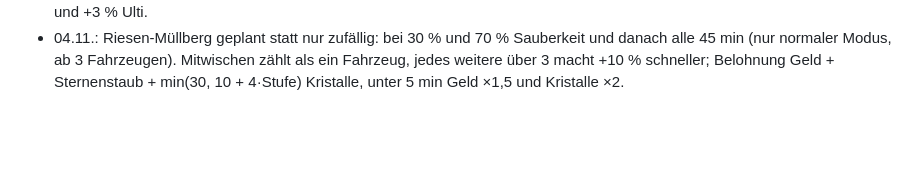
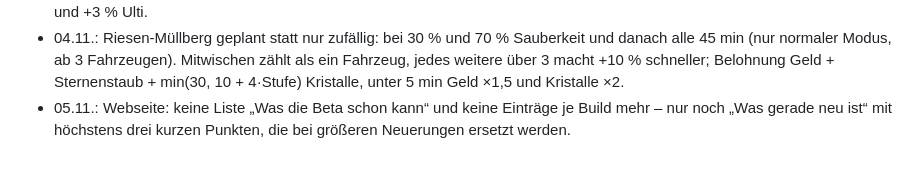
Before and after one commit to GhostOFabian/Lunar-Cleanup-Tycoon, a Markdown page: docs/DECISIONS.md, the part around the change. GitHub-like rendering; blank space fills up the shorter version.

Commit message:
DECISIONS: Webseite kurz halten
Co-Authored-By: Claude Opus 5.5 <noreply@anthropic.com>
Claude-Session: https://claude.ai/code/session_01BgWwPN82NjixtvNpWa328q

```diff
--- a/docs/DECISIONS.md
+++ b/docs/DECISIONS.md
@@ -304,3 +304,4 @@ Je eine Zeile: Entscheidung – Grund. Neue Einträge unten anfügen.
 - 04.11.: Aufgeräumt (Fabian: zu voll): Ziele-Fenster 6 → 4 Reiter (Ziele · Erfolge · Besucher · Kodex mit Abschluss und Statistik), kein doppeltes „Jetzt abholen“, keine lange Hauptziel-Liste mehr; Tagesaufträge und Herausforderungen in einem Abschnitt „Aufträge“ (fertige zuerst), Planetenziele höchstens 4 sichtbar. Einstellungen mit Reitern (Allgemein · Ton · Spielstand · Test · Shop). Lieferketten-Reiter von Planeten nach Produktion. Ausrichtung ausgeblendet (bestehende wirkt weiter). Keine Schwebezahlen mehr bei Fahrzeug-Entladungen und Fahrzeug-Kristallen; Parzellenbonus nur bei selbst geputzten Parzellen; Hand-Entladung ohne zusätzliche Meldung. Meldungen höchstens 2, 2,4 s, gleiche Meldung nicht doppelt. „Erste Schritte“ nicht im Hard Mode. Fracht-Sprechblase nur die ersten 3 Male.
 - 04.11.: Kristalle sind eine eigene Währung (`S.lk`, `Game.Crystals.cs`) statt Rohstoff im Behälter: von Hand geerntet volle Menge, von Fahrzeugen nur 1/5 (sonst Überschwemmung). Ausgeben über die Geld-Kachel: Kristall-Schub 5 (Planet 5 min ×1,5), Forschung/Wiederaufbau sofort (nach Restzeit), Hard: Anzug voll 2, Ulti +20 % 5; Hand-Kristall im Hard gibt +25 Anzug und +3 % Ulti.
 - 04.11.: Riesen-Müllberg geplant statt nur zufällig: bei 30 % und 70 % Sauberkeit und danach alle 45 min (nur normaler Modus, ab 3 Fahrzeugen). Mitwischen zählt als ein Fahrzeug, jedes weitere über 3 macht +10 % schneller; Belohnung Geld + Sternenstaub + min(30, 10 + 4·Stufe) Kristalle, unter 5 min Geld ×1,5 und Kristalle ×2.
+- 05.11.: Webseite: keine Liste „Was die Beta schon kann“ und keine Einträge je Build mehr – nur noch „Was gerade neu ist“ mit höchstens drei kurzen Punkten, die bei größeren Neuerungen ersetzt werden.
```
